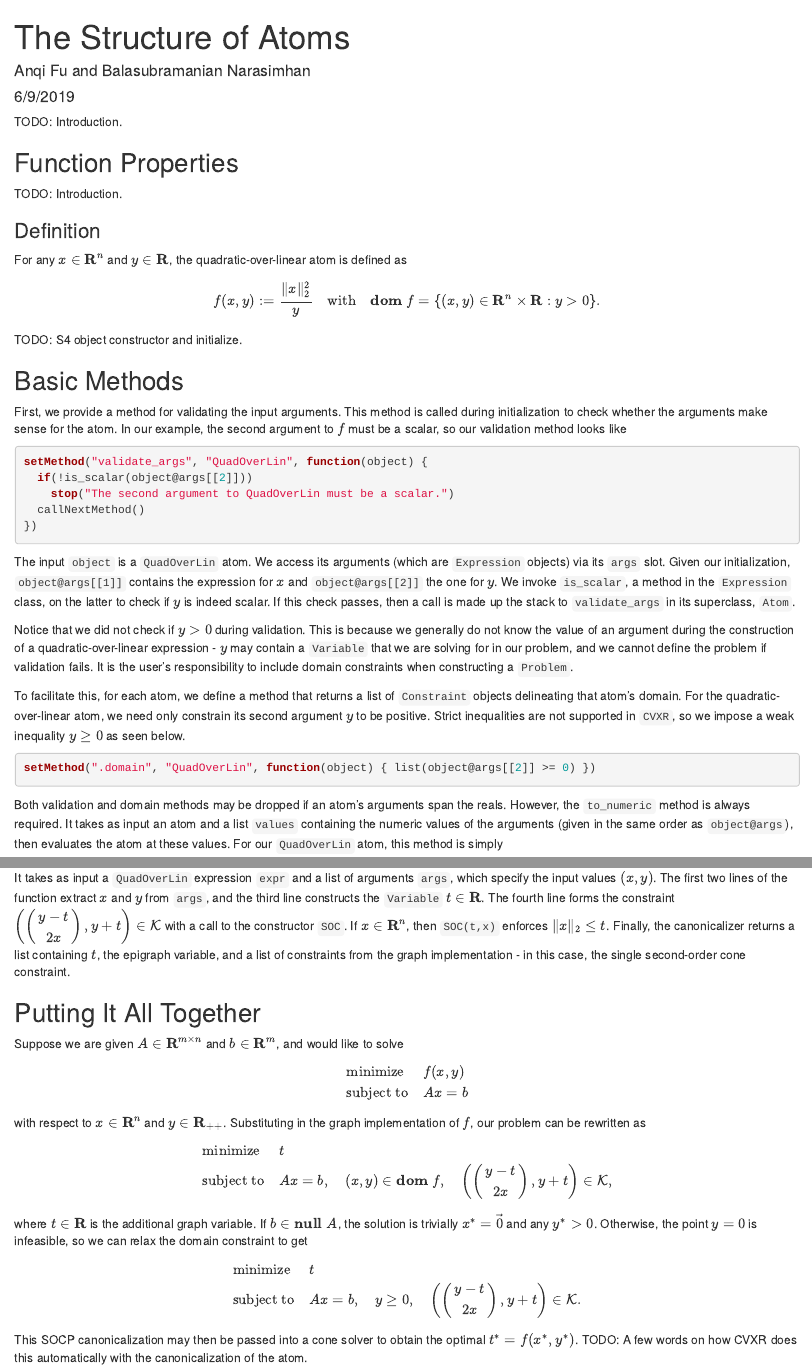
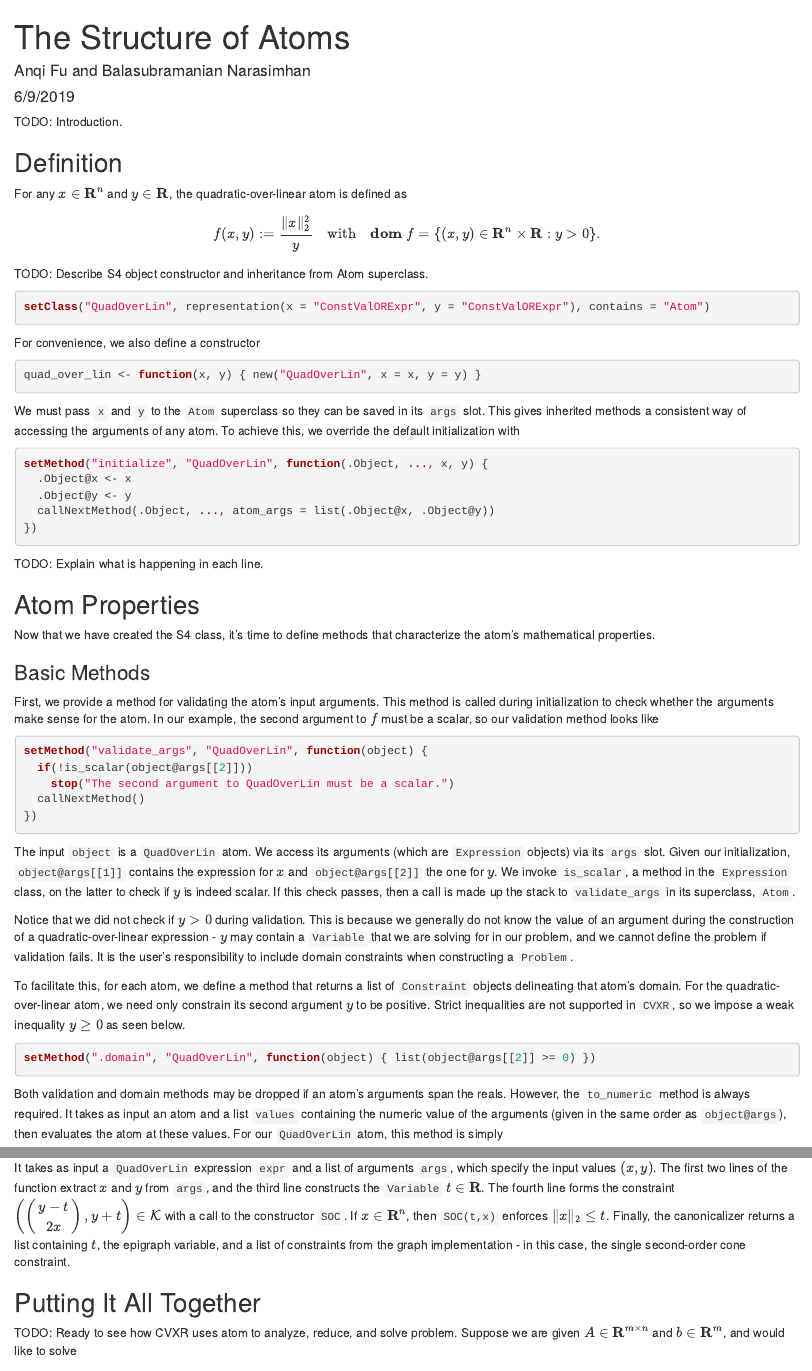
Before and after one commit to bnaras/cvxr_tutorial, an R Markdown document (material/atom-structure.Rmd): the page in a window 1100 px wide, from its top, and a second part further down, joined at a grey line. Rendered offline with R 4.5, knitr and Pandoc, with nearby package versions.

Commit message:
Reorganize a few sections

````diff
--- a/material/atom-structure.Rmd
+++ b/material/atom-structure.Rmd
@@ -12,18 +12,35 @@ library(CVXR)
 
 TODO: Introduction.
 
-## Function Properties
-TODO: Introduction.
-
-### Definition
+## Definition
 For any $x \in \mathbf{R}^n$ and $y \in \mathbf{R}$, the quadratic-over-linear atom is defined as
 $$
   f(x,y) := \frac{\|x\|_2^2}{y} \quad \mbox{with} \quad \mathbf{dom}\;f = \{(x,y) \in \mathbf{R}^n \times \mathbf{R}: y > 0\}.
 $$
-TODO: S4 object constructor and initialize.
+TODO: Describe S4 object constructor and inheritance from Atom superclass.
+```{r, eval=FALSE}
+setClass("QuadOverLin", representation(x = "ConstValORExpr", y = "ConstValORExpr"), contains = "Atom")
+```
+For convenience, we also define a constructor
+```{r, eval=FALSE}
+quad_over_lin <- function(x, y) { new("QuadOverLin", x = x, y = y) }
+```
 
-## Basic Methods
-First, we provide a method for validating the input arguments. This method is called during initialization to check whether the arguments make sense for the atom. In our example, the second argument to $f$ must be a scalar, so our validation method looks like
+We must pass `x` and `y` to the `Atom` superclass so they can be saved in its `args` slot. This gives inherited methods a consistent way of accessing the arguments of any atom. To achieve this, we override the default initialization with
+```{r, eval=FALSE}
+setMethod("initialize", "QuadOverLin", function(.Object, ..., x, y) {
+  .Object@x <- x
+  .Object@y <- y
+  callNextMethod(.Object, ..., atom_args = list(.Object@x, .Object@y))
+})
+```
+TODO: Explain what is happening in each line.
+
+## Atom Properties
+Now that we have created the S4 class, it's time to define methods that characterize the atom's mathematical properties.
+
+### Basic Methods
+First, we provide a method for validating the atom's input arguments. This method is called during initialization to check whether the arguments make sense for the atom. In our example, the second argument to $f$ must be a scalar, so our validation method looks like
 ```{r, eval=FALSE}
 setMethod("validate_args", "QuadOverLin", function(object) {
   if(!is_scalar(object@args[[2]]))
@@ -40,7 +57,7 @@ To facilitate this, for each atom, we define a method that returns a list of `Co
 setMethod(".domain", "QuadOverLin", function(object) { list(object@args[[2]] >= 0) })
 ```
 
-Both validation and domain methods may be dropped if an atom's arguments span the reals. However, the `to_numeric` method is always required. It takes as input an atom and a list `values` containing the numeric values of the arguments (given in the same order as `object@args`), then evaluates the atom at these values. For our `QuadOverLin` atom, this method is simply
+Both validation and domain methods may be dropped if an atom's arguments span the reals. However, the `to_numeric` method is always required. It takes as input an atom and a list `values` containing the numeric value of the arguments (given in the same order as `object@args`), then evaluates the atom at these values. For our `QuadOverLin` atom, this method is simply
 ```{r, eval=FALSE}
 setMethod("to_numeric", "QuadOverLin", function(object, values) { sum(values[[1]]^2) / values[[2]] })
 ```
@@ -139,7 +156,7 @@ Dcp2Cone.quad_over_lin_canon <- function(expr, args) {
 It takes as input a `QuadOverLin` expression `expr` and a list of arguments `args`, which specify the input values $(x,y)$. The first two lines of the function extract $x$ and $y$ from `args`, and the third line constructs the `Variable` $t \in \mathbf{R}$. The fourth line forms the constraint $\left(\begin{pmatrix} y-t \\ 2x \end{pmatrix}, y+t\right) \in \mathcal{K}$ with a call to the constructor `SOC`. If $x \in \mathbf{R}^n$, then `SOC(t,x)` enforces $\|x\|_2 \leq t$. Finally, the canonicalizer returns a list containing $t$, the epigraph variable, and a list of constraints from the graph implementation - in this case, the single second-order cone constraint.
 
 ## Putting It All Together
-Suppose we are given $A \in \mathbf{R}^{m \times n}$ and $b \in \mathbf{R}^m$, and would like to solve
+TODO: Ready to see how CVXR uses atom to analyze, reduce, and solve problem. Suppose we are given $A \in \mathbf{R}^{m \times n}$ and $b \in \mathbf{R}^m$, and would like to solve
 $$
   \begin{array}{ll}
     \mbox{minimize} & f(x,y) \\
@@ -160,4 +177,6 @@ $$
     \mbox{subject to} & Ax = b, \quad y \geq 0, \quad \left(\begin{pmatrix} y-t \\ 2x \end{pmatrix}, y+t\right) \in \mathcal{K}.
   \end{array}
 $$
-This SOCP canonicalization may then be passed into a cone solver to obtain the optimal $t^* = f(x^*,y^*)$. TODO: A few words on how CVXR does this automatically with the canonicalization of the atom.
+This SOCP canonicalization may then be passed into a cone solver to obtain the optimal $t^* = f(x^*,y^*)$.
+
+TODO: How does CVXR automatically canonicalize an atom?
````
Also changed, not shown: material/atom-structure.Rmd (2 more changed lines).
